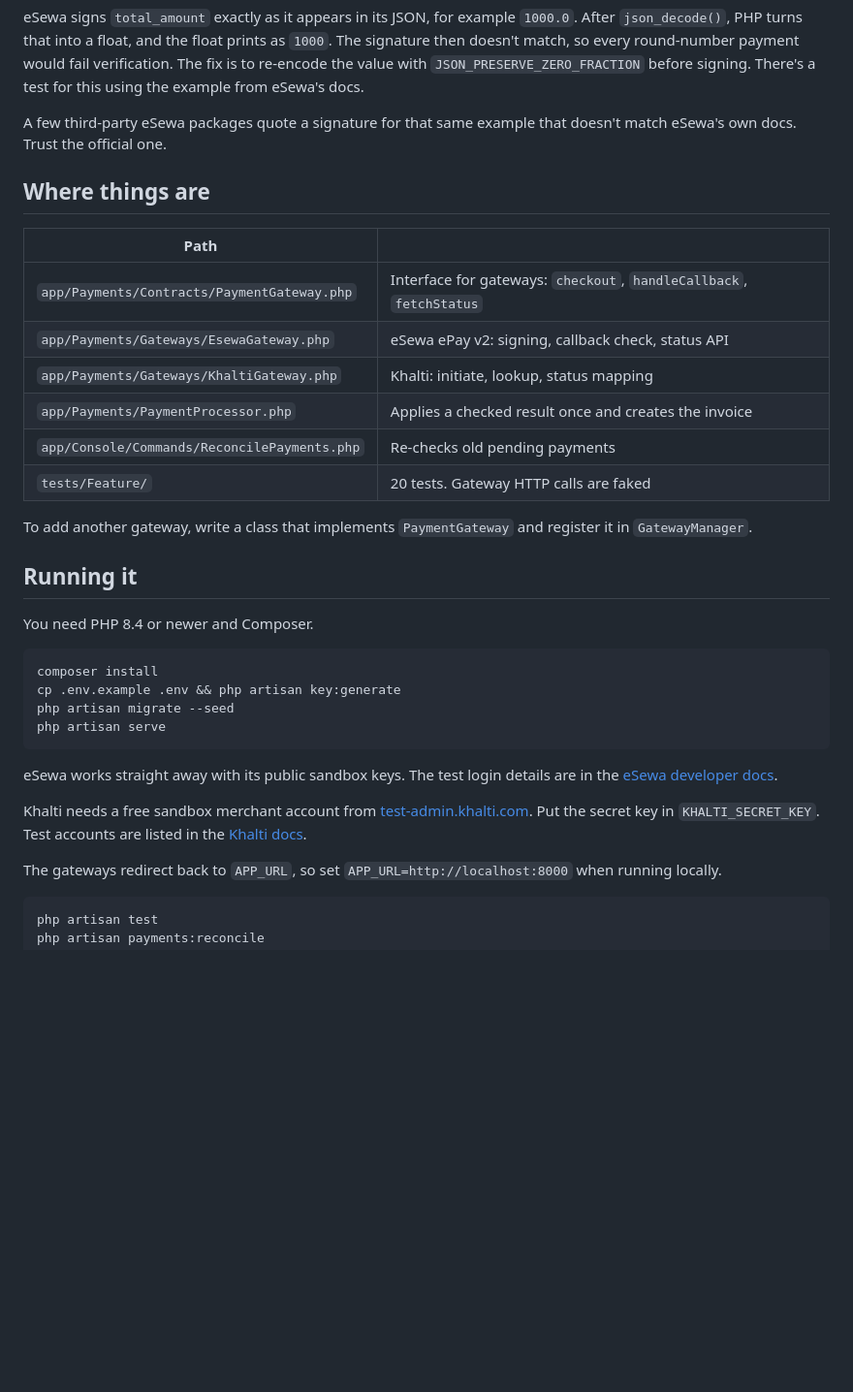
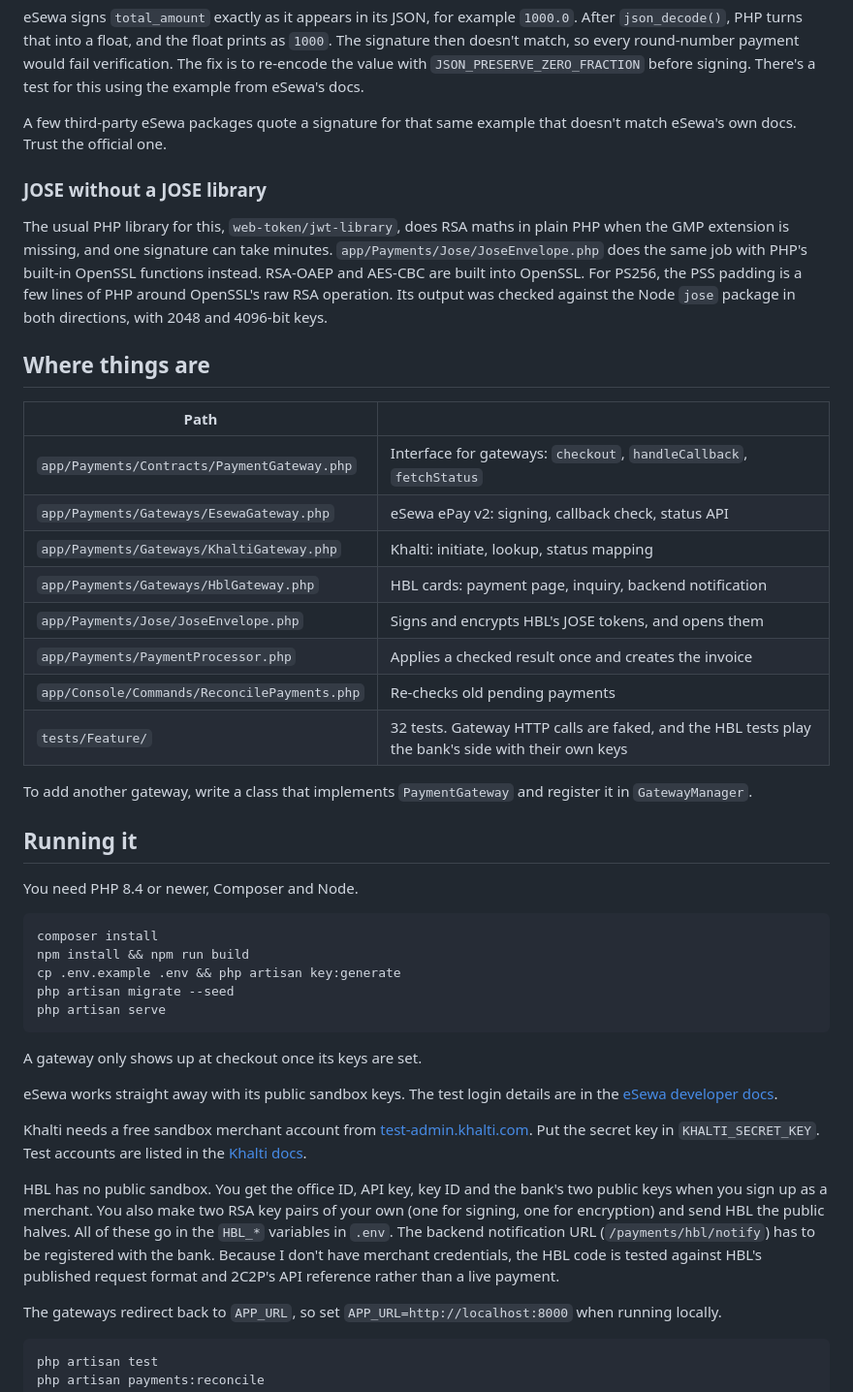
Before and after one commit to Schaulagain/laravel-nepal-payments, a Markdown page: README.md, the part around one of its changes. Shown at 97% size. Rendered like a GitHub page; blank space fills up the shorter version.

````diff
--- a/README.md
+++ b/README.md
@@ -48,6 +54,10 @@ eSewa signs `total_amount` exactly as it appears in its JSON, for example `1000.
 
 A few third-party eSewa packages quote a signature for that same example that doesn't match eSewa's own docs. Trust the official one.
 
+### JOSE without a JOSE library
+
+The usual PHP library for this, `web-token/jwt-library`, does RSA maths in plain PHP when the GMP extension is missing, and one signature can take minutes. `app/Payments/Jose/JoseEnvelope.php` does the same job with PHP's built-in OpenSSL functions instead. RSA-OAEP and AES-CBC are built into OpenSSL. For PS256, the PSS padding is a few lines of PHP around OpenSSL's raw RSA operation. Its output was checked against the Node `jose` package in both directions, with 2048 and 4096-bit keys.
+
 ## Where things are
 
 | Path | |
@@ -55,26 +65,33 @@ A few third-party eSewa packages quote a signature for that same example that do
 | `app/Payments/Contracts/PaymentGateway.php` | Interface for gateways: `checkout`, `handleCallback`, `fetchStatus` |
 | `app/Payments/Gateways/EsewaGateway.php` | eSewa ePay v2: signing, callback check, status API |
 | `app/Payments/Gateways/KhaltiGateway.php` | Khalti: initiate, lookup, status mapping |
+| `app/Payments/Gateways/HblGateway.php` | HBL cards: payment page, inquiry, backend notification |
+| `app/Payments/Jose/JoseEnvelope.php` | Signs and encrypts HBL's JOSE tokens, and opens them |
 | `app/Payments/PaymentProcessor.php` | Applies a checked result once and creates the invoice |
 | `app/Console/Commands/ReconcilePayments.php` | Re-checks old pending payments |
-| `tests/Feature/` | 20 tests. Gateway HTTP calls are faked |
+| `tests/Feature/` | 32 tests. Gateway HTTP calls are faked, and the HBL tests play the bank's side with their own keys |
 
 To add another gateway, write a class that implements `PaymentGateway` and register it in `GatewayManager`.
 
 ## Running it
 
-You need PHP 8.4 or newer and Composer.
+You need PHP 8.4 or newer, Composer and Node.
 
 ```sh
 composer install
+npm install && npm run build
 cp .env.example .env && php artisan key:generate
 php artisan migrate --seed
 php artisan serve
 ```
 
+A gateway only shows up at checkout once its keys are set.
+
 eSewa works straight away with its public sandbox keys. The test login details are in the [eSewa developer docs](https://developer.esewa.com.np/).
 
 Khalti needs a free sandbox merchant account from [test-admin.khalti.com](https://test-admin.khalti.com). Put the secret key in `KHALTI_SECRET_KEY`. Test accounts are listed in the [Khalti docs](https://docs.khalti.com/khalti-epayment/).
+
+HBL has no public sandbox. You get the office ID, API key, key ID and the bank's two public keys when you sign up as a merchant. You also make two RSA key pairs of your own (one for signing, one for encryption) and send HBL the public halves. All of these go in the `HBL_*` variables in `.env`. The backend notification URL (`/payments/hbl/notify`) has to be registered with the bank. Because I don't have merchant credentials, the HBL code is tested against HBL's published request format and 2C2P's API reference rather than a live payment.
 
 The gateways redirect back to `APP_URL`, so set `APP_URL=http://localhost:8000` when running locally.
 
````
Also changed, not shown: other parts of README.md (+11 -5 lines), docs/screenshots/checkout.png (added), docs/screenshots/invoice.png (added), docs/screenshots/paid.png (added), docs/screenshots/store.png (added), 13 other files.
